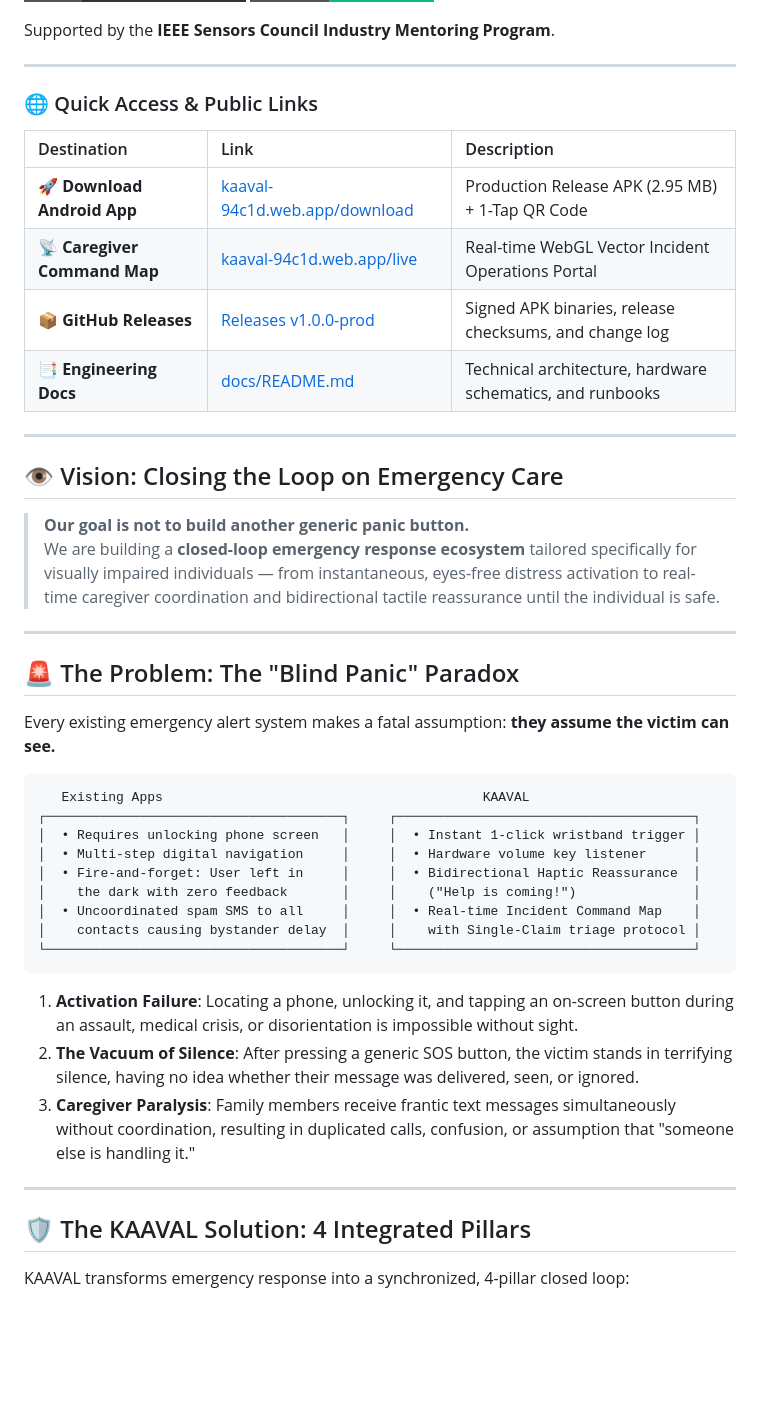
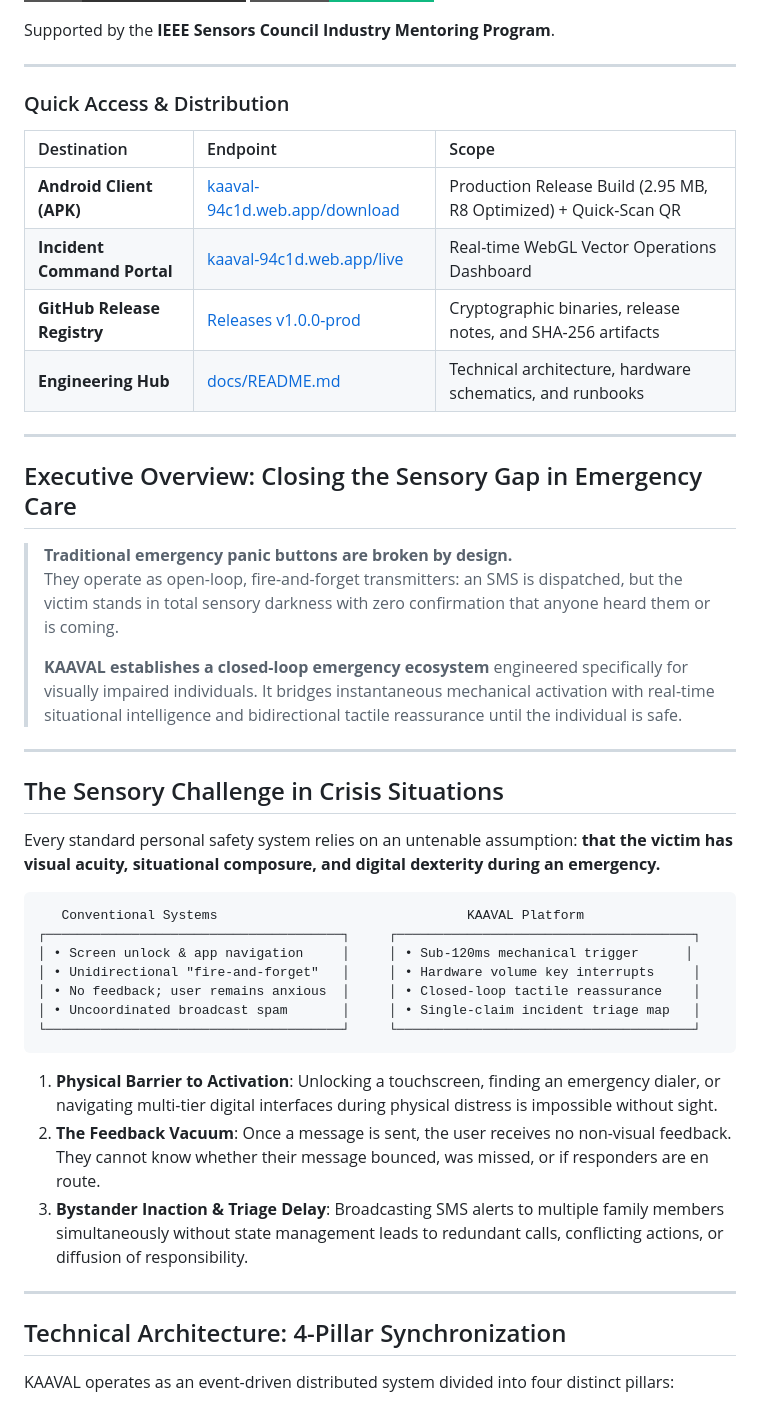
Before and after one commit to KevinGeorge100/KAAVAL, a Markdown page: README.md, the part around one of its changes. Rendered like a GitHub page; badges without logos; blank space fills up the shorter version.

````diff
--- a/README.md
+++ b/README.md
@@ -16,49 +16,49 @@ Supported by the **IEEE Sensors Council Industry Mentoring Program**.
 
 ---
 
-### 🌐 Quick Access & Public Links
+### Quick Access & Distribution
 
-| Destination | Link | Description |
+| Destination | Endpoint | Scope |
 | :--- | :--- | :--- |
-| 🚀 **Download Android App** | [kaaval-94c1d.web.app/download](https://kaaval-94c1d.web.app/download) | Production Release APK (2.95 MB) + 1-Tap QR Code |
-| 📡 **Caregiver Command Map** | [kaaval-94c1d.web.app/live](https://kaaval-94c1d.web.app/live) | Real-time WebGL Vector Incident Operations Portal |
-| 📦 **GitHub Releases** | [Releases v1.0.0-prod](https://github.com/KevinGeorge100/KAAVAL/releases/tag/v1.0.0-prod) | Signed APK binaries, release checksums, and change log |
-| 📑 **Engineering Docs** | [docs/README.md](docs/README.md) | Technical architecture, hardware schematics, and runbooks |
+| **Android Client (APK)** | [kaaval-94c1d.web.app/download](https://kaaval-94c1d.web.app/download) | Production Release Build (2.95 MB, R8 Optimized) + Quick-Scan QR |
+| **Incident Command Portal** | [kaaval-94c1d.web.app/live](https://kaaval-94c1d.web.app/live) | Real-time WebGL Vector Operations Dashboard |
+| **GitHub Release Registry** | [Releases v1.0.0-prod](https://github.com/KevinGeorge100/KAAVAL/releases/tag/v1.0.0-prod) | Cryptographic binaries, release notes, and SHA-256 artifacts |
+| **Engineering Hub** | [docs/README.md](docs/README.md) | Technical architecture, hardware schematics, and runbooks |
 
 ---
 
-## 👁️ Vision: Closing the Loop on Emergency Care
+## Executive Overview: Closing the Sensory Gap in Emergency Care
 
-> **Our goal is not to build another generic panic button.**
-> We are building a **closed-loop emergency response ecosystem** tailored specifically for visually impaired individuals — from instantaneous, eyes-free distress activation to real-time caregiver coordination and bidirectional tactile reassurance until the individual is safe.
+> **Traditional emergency panic buttons are broken by design.**
+> They operate as open-loop, fire-and-forget transmitters: an SMS is dispatched, but the victim stands in total sensory darkness with zero confirmation that anyone heard them or is coming.
+>
+> **KAAVAL establishes a closed-loop emergency ecosystem** engineered specifically for visually impaired individuals. It bridges instantaneous mechanical activation with real-time situational intelligence and bidirectional tactile reassurance until the individual is safe.
 
 ---
 
-## 🚨 The Problem: The "Blind Panic" Paradox
+## The Sensory Challenge in Crisis Situations
 
-Every existing emergency alert system makes a fatal assumption: **they assume the victim can see.**
+Every standard personal safety system relies on an untenable assumption: **that the victim has visual acuity, situational composure, and digital dexterity during an emergency.**
 
 ```
-   Existing Apps                                         KAAVAL
+   Conventional Systems                                KAAVAL Platform
 ┌──────────────────────────────────────┐     ┌──────────────────────────────────────┐
-│  • Requires unlocking phone screen   │     │  • Instant 1-click wristband trigger │
-│  • Multi-step digital navigation     │     │  • Hardware volume key listener      │
-│  • Fire-and-forget: User left in     │     │  • Bidirectional Haptic Reassurance  │
-│    the dark with zero feedback       │     │    ("Help is coming!")               │
-│  • Uncoordinated spam SMS to all     │     │  • Real-time Incident Command Map    │
-│    contacts causing bystander delay  │     │    with Single-Claim triage protocol │
+│ • Screen unlock & app navigation     │     │ • Sub-120ms mechanical trigger      │
+│ • Unidirectional "fire-and-forget"   │     │ • Hardware volume key interrupts     │
+│ • No feedback; user remains anxious  │     │ • Closed-loop tactile reassurance    │
+│ • Uncoordinated broadcast spam       │     │ • Single-claim incident triage map   │
 └──────────────────────────────────────┘     └──────────────────────────────────────┘
 ```
 
-1. **Activation Failure**: Locating a phone, unlocking it, and tapping an on-screen button during an assault, medical crisis, or disorientation is impossible without sight.
-2. **The Vacuum of Silence**: After pressing a generic SOS button, the victim stands in terrifying silence, having no idea whether their message was delivered, seen, or ignored.
-3. **Caregiver Paralysis**: Family members receive frantic text messages simultaneously without coordination, resulting in duplicated calls, confusion, or assumption that "someone else is handling it."
+1. **Physical Barrier to Activation**: Unlocking a touchscreen, finding an emergency dialer, or navigating multi-tier digital interfaces during physical distress is impossible without sight.
+2. **The Feedback Vacuum**: Once a message is sent, the user receives no non-visual feedback. They cannot know whether their message bounced, was missed, or if responders are en route.
+3. **Bystander Inaction & Triage Delay**: Broadcasting SMS alerts to multiple family members simultaneously without state management leads to redundant calls, conflicting actions, or diffusion of responsibility.
 
 ---
 
-## 🛡️ The KAAVAL Solution: 4 Integrated Pillars
+## Technical Architecture: 4-Pillar Synchronization
 
-KAAVAL transforms emergency response into a synchronized, 4-pillar closed loop:
+KAAVAL operates as an event-driven distributed system divided into four distinct pillars:
 
 ```mermaid
 flowchart TD
````
Also changed, not shown: other parts of README.md (+103 -111 lines).
